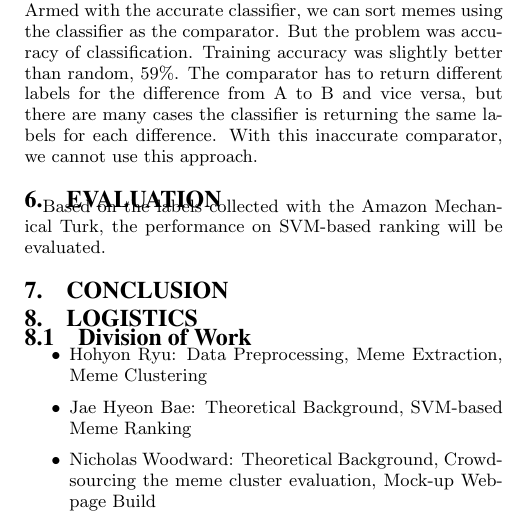
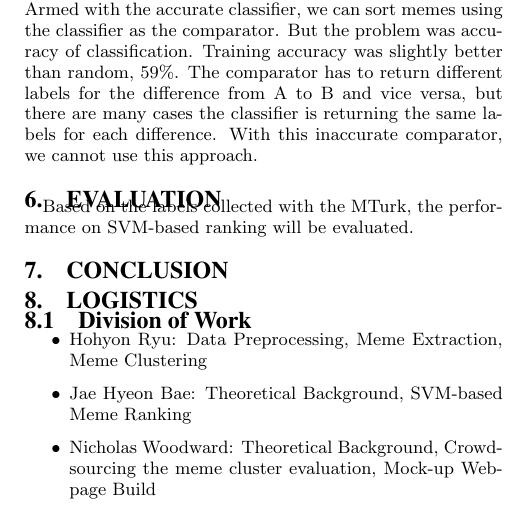
Before and after one commit to hohyon-ryu/DICTA-Memes, a LaTeX paper (20111120 Final paper/blog-meme.tex): part of one column of page 5 of 8, cut so that both start at the same text. Compiled offline with pdfLaTeX.

Commit message:
final paper

```diff
--- a/20111120 Final paper/blog-meme.tex
+++ b/20111120 Final paper/blog-meme.tex
@@ -533,7 +533,7 @@ Our original plan was training comparator with a binary classifier using Support
 
 \section{Evaluation}
 
-Based on the labels collected with the Amazon Mechanical Turk, the performance on SVM-based ranking will be evaluated.
+Based on the labels collected with the MTurk, the performance on SVM-based ranking will be evaluated.
 
 \section{Conclusion}
 
```
